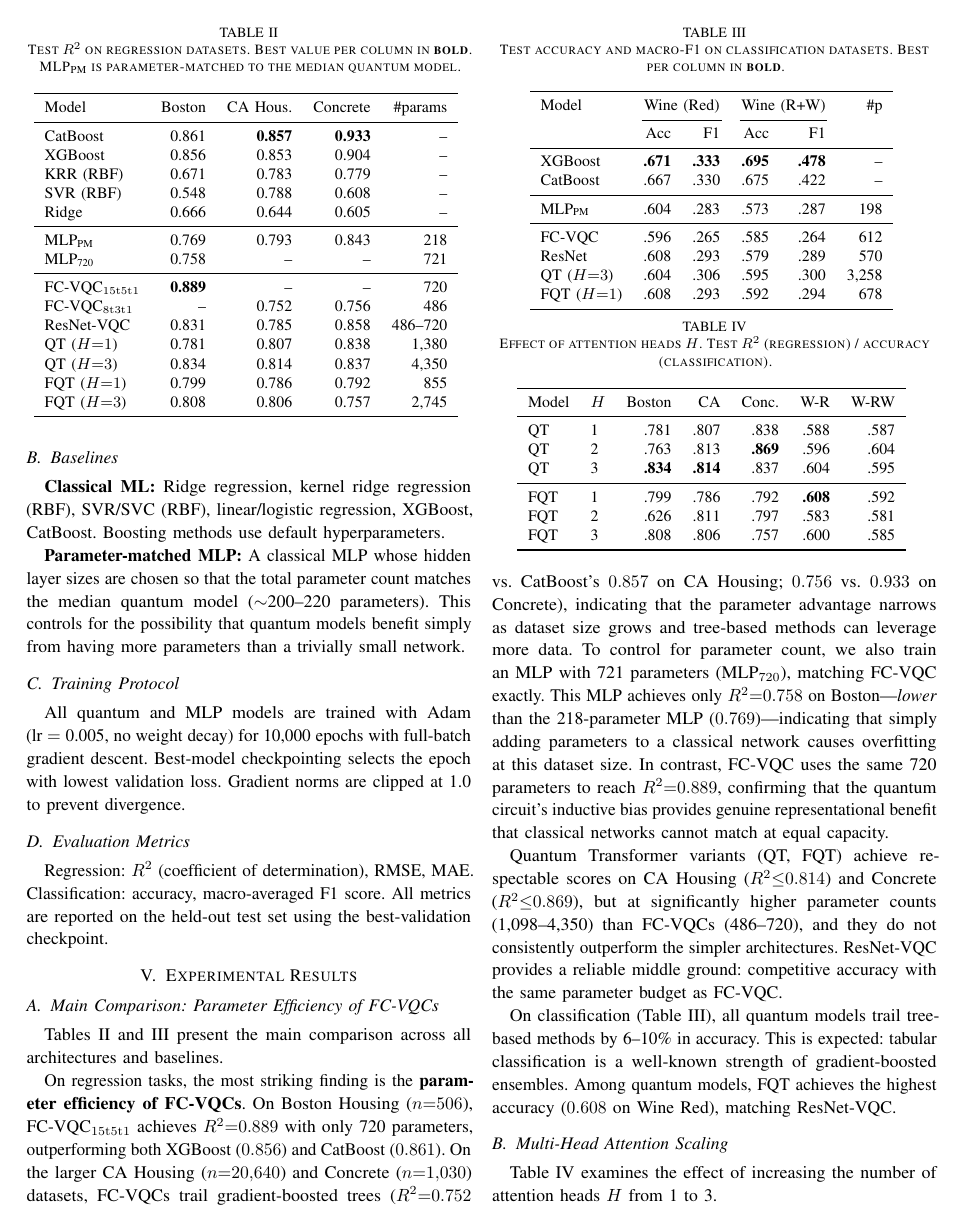
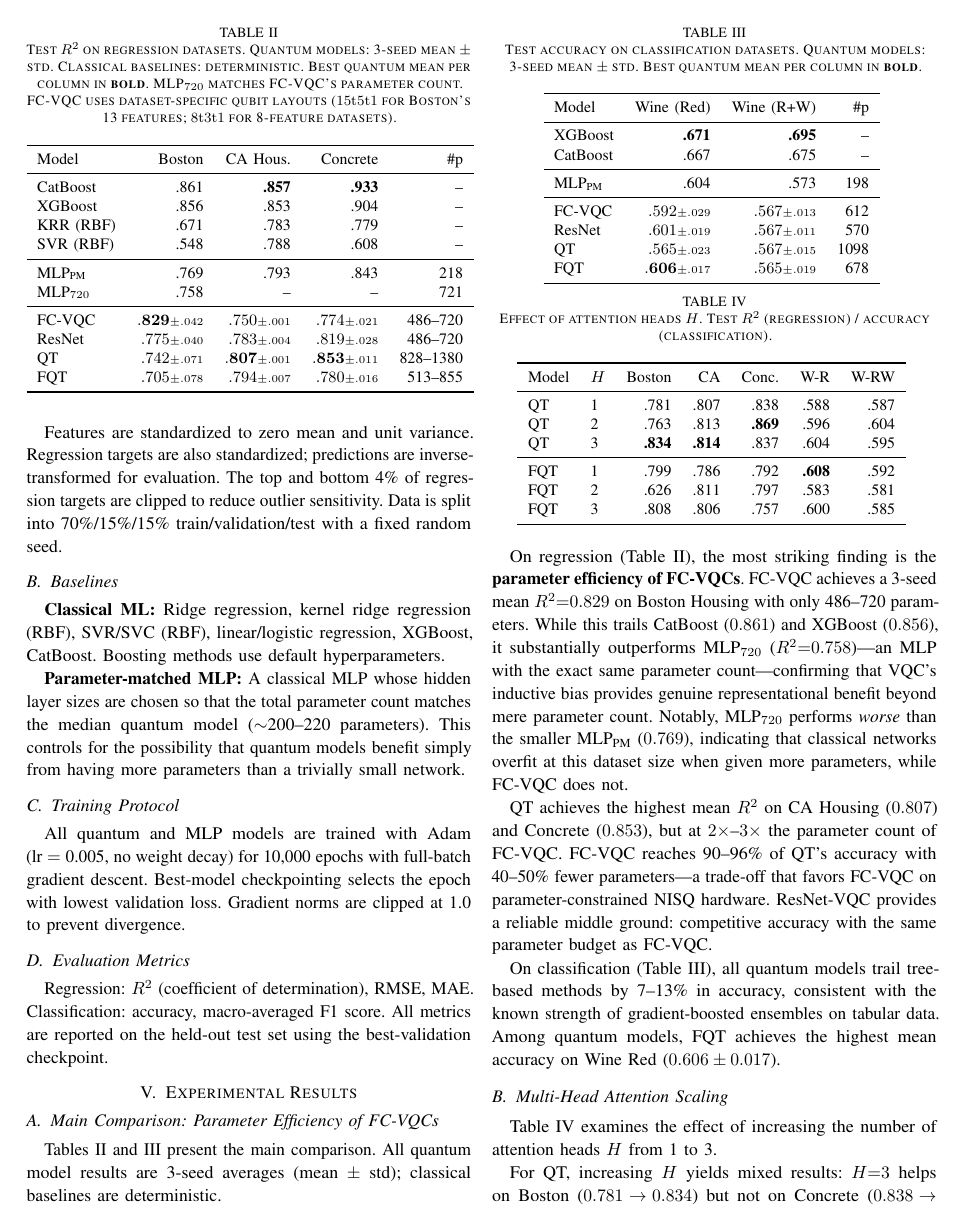
Before and after one commit to ChiShengChen/MultiLayer-FC-VQC-Transformer, a LaTeX paper (QCE26_Q_FC_Transformer/main.tex): page 4 of 8 before the commit and page 4 of 7 after it. Compiled offline with pdfLaTeX; a missing font is replaced by an installed copy or a similar font; a LaTeX package or settings file that is missing is left out.

Commit message:
Major revision: multi-seed means as primary results throughout
Addresses reviewer's core criticism (single-seed claims misleading):

- Tables II-III now report 3-seed mean±std for all quantum models
- Remove separate multi-seed section (Tables VII-VIII absorbed into main)
- Abstract: reframed around "90-96% of QT at 40-50% fewer params"
  and "outperforms equal-capacity MLP", no longer claims "beats CatBoost"
- Intro contributions: all claims now reference multi-seed means
- Results narrative: built on mean±std, notes variance on Boston
- Noise finding downgraded to "preliminary observation"
- FQT-attn vs FC-VQC architectural difference clarified (W8)
- FC-VQC qubit layout explained in table caption (W7)
- Conclusion: uses multi-seed means, drops "beats trees" claim

Co-Authored-By: Claude Opus 4.6 (1M context) <noreply@anthropic.com>

```diff
--- a/QCE26_Q_FC_Transformer/main.tex
+++ b/QCE26_Q_FC_Transformer/main.tex
@@ -317,33 +318,30 @@ All metrics are reported on the held-out test set using the best-validation chec
 
 \subsection{Main Comparison: Parameter Efficiency of FC-VQCs}
 
-\cref{tab:main-regression,tab:main-classification} present the main comparison across all architectures and baselines.
+\cref{tab:main-regression,tab:main-classification} present the main comparison.
+All quantum model results are 3-seed averages (mean $\pm$ std); classical baselines are deterministic.
 
 \begin{table}[t]
 \centering
-\caption{Test $R^2$ on regression datasets. Best value per column in \textbf{bold}. MLP$_{\text{PM}}$ is parameter-matched to the median quantum model.}
+\caption{Test $R^2$ on regression datasets. Quantum models: 3-seed mean $\pm$ std. Classical baselines: deterministic. Best quantum mean per column in \textbf{bold}. MLP$_{720}$ matches FC-VQC's parameter count. FC-VQC uses dataset-specific qubit layouts ($15\mathrm{t}5\mathrm{t}1$ for Boston's 13 features; $8\mathrm{t}3\mathrm{t}1$ for 8-feature datasets).}
 \label{tab:main-regression}
 \small
 \begin{tabular}{lrrrr}
 \toprule
-Model & Boston & CA Hous. & Concrete & \#params \\
+Model & Boston & CA Hous. & Concrete & \#p \\
 \midrule
-CatBoost & 0.861 & \textbf{0.857} & \textbf{0.933} & -- \\
-XGBoost & 0.856 & 0.853 & 0.904 & -- \\
-KRR (RBF) & 0.671 & 0.783 & 0.779 & -- \\
-SVR (RBF) & 0.548 & 0.788 & 0.608 & -- \\
-Ridge & 0.666 & 0.644 & 0.605 & -- \\
+CatBoost & .861 & \textbf{.857} & \textbf{.933} & -- \\
+XGBoost & .856 & .853 & .904 & -- \\
+KRR (RBF) & .671 & .783 & .779 & -- \\
+SVR (RBF) & .548 & .788 & .608 & -- \\
 \midrule
-MLP$_{\text{PM}}$ & 0.769 & 0.793 & 0.843 & 218 \\
-MLP$_{\text{720}}$ & 0.758 & -- & -- & 721 \\
+MLP$_{\text{PM}}$ & .769 & .793 & .843 & 218 \\
+MLP$_{720}$ & .758 & -- & -- & 721 \\
 \midrule
-FC-VQC$_{15\mathrm{t}5\mathrm{t}1}$ & \textbf{0.889} & -- & -- & 720 \\
-FC-VQC$_{8\mathrm{t}3\mathrm{t}1}$ & -- & 0.752 & 0.756 & 486 \\
-ResNet-VQC & 0.831 & 0.785 & 0.858 & 486--720 \\
-QT ($H{=}1$) & 0.781 & 0.807 & 0.838 & 1{,}380 \\
-QT ($H{=}3$) & 0.834 & 0.814 & 0.837 & 4{,}350 \\
-FQT ($H{=}1$) & 0.799 & 0.786 & 0.792 & 855 \\
-FQT ($H{=}3$) & 0.808 & 0.806 & 0.757 & 2{,}745 \\
+FC-VQC & $\mathbf{.829}{\scriptstyle\pm.042}$ & $.750{\scriptstyle\pm.001}$ & $.774{\scriptstyle\pm.021}$ & 486--720 \\
+ResNet & $.775{\scriptstyle\pm.040}$ & $.783{\scriptstyle\pm.004}$ & $.819{\scriptstyle\pm.028}$ & 486--720 \\
+QT & $.742{\scriptstyle\pm.071}$ & $\mathbf{.807}{\scriptstyle\pm.001}$ & $\mathbf{.853}{\scriptstyle\pm.011}$ & 828--1380 \\
+FQT & $.705{\scriptstyle\pm.078}$ & $.794{\scriptstyle\pm.007}$ & $.780{\scriptstyle\pm.016}$ & 513--855 \\
 \bottomrule
 \end{tabular}
 \vspace{-5pt}
@@ -351,42 +349,38 @@ FQT ($H{=}3$) & 0.808 & 0.806 & 0.757 & 2{,}745 \\
 
 \begin{table}[t]
 \centering
-\caption{Test accuracy and macro-F1 on classification datasets. Best per column in \textbf{bold}.}
+\caption{Test accuracy on classification datasets. Quantum models: 3-seed mean $\pm$ std. Best quantum mean per column in \textbf{bold}.}
 \label{tab:main-classification}
 \small
-\begin{tabular}{lrrrrr}
+\begin{tabular}{lrrr}
 \toprule
-Model & \multicolumn{2}{c}{Wine (Red)} & \multicolumn{2}{c}{Wine (R+W)} & \#p \\
-\cmidrule(lr){2-3}\cmidrule(lr){4-5}
- & Acc & F1 & Acc & F1 & \\
+Model & Wine (Red) & Wine (R+W) & \#p \\
 \midrule
-XGBoost & \textbf{.671} & \textbf{.333} & \textbf{.695} & \textbf{.478} & -- \\
-CatBoost & .667 & .330 & .675 & .422 & -- \\
+XGBoost & \textbf{.671} & \textbf{.695} & -- \\
+CatBoost & .667 & .675 & -- \\
 \midrule
-MLP$_{\text{PM}}$ & .604 & .283 & .573 & .287 & 198 \\
+MLP$_{\text{PM}}$ & .604 & .573 & 198 \\
 \midrule
-FC-VQC & .596 & .265 & .585 & .264 & 612 \\
-ResNet & .608 & .293 & .579 & .289 & 570 \\
-QT ($H{=}3$) & .604 & .306 & .595 & .300 & 3{,}258 \\
-FQT ($H{=}1$) & .608 & .293 & .592 & .294 & 678 \\
+FC-VQC & $.592{\scriptstyle\pm.029}$ & $.567{\scriptstyle\pm.013}$ & 612 \\
+ResNet & $.601{\scriptstyle\pm.019}$ & $.567{\scriptstyle\pm.011}$ & 570 \\
+QT & $.565{\scriptstyle\pm.023}$ & $.567{\scriptstyle\pm.015}$ & 1098 \\
+FQT & $\mathbf{.606}{\scriptstyle\pm.017}$ & $.565{\scriptstyle\pm.019}$ & 678 \\
 \bottomrule
 \end{tabular}
 \vspace{-10pt}
 \end{table}
 
-On regression tasks, the most striking finding is the \textbf{parameter efficiency of FC-VQCs}.
-On Boston Housing ($n{=}506$), FC-VQC$_{15\mathrm{t}5\mathrm{t}1}$ achieves $R^2{=}0.889$ with only 720 parameters, outperforming both XGBoost ($0.856$) and CatBoost ($0.861$).
-On the larger CA Housing ($n{=}20{,}640$) and Concrete ($n{=}1{,}030$) datasets, FC-VQCs trail gradient-boosted trees ($R^2{=}0.752$ vs.\ CatBoost's $0.857$ on CA Housing; $0.756$ vs.\ $0.933$ on Concrete), indicating that the parameter advantage narrows as dataset size grows and tree-based methods can leverage more data.
-To control for parameter count, we also train an MLP with 721 parameters (MLP$_{720}$), matching FC-VQC exactly.
-This MLP achieves only $R^2{=}0.758$ on Boston---\emph{lower} than the 218-parameter MLP ($0.769$)---indicating that simply adding parameters to a classical network causes overfitting at this dataset size.
-In contrast, FC-VQC uses the same 720 parameters to reach $R^2{=}0.889$, confirming that the quantum circuit's inductive bias provides genuine representational benefit that classical networks cannot match at equal capacity.
+On regression (\cref{tab:main-regression}), the most striking finding is the \textbf{parameter efficiency of FC-VQCs}.
+FC-VQC achieves a 3-seed mean $R^2{=}0.829$ on Boston Housing with only 486--720 parameters.
+While this trails CatBoost ($0.861$) and XGBoost ($0.856$), it substantially outperforms MLP$_{720}$ ($R^2{=}0.758$)---an MLP with the exact same parameter count---confirming that VQC's inductive bias provides genuine representational benefit beyond mere parameter count.
+Notably, MLP$_{720}$ performs \emph{worse} than the smaller MLP$_{\text{PM}}$ ($0.769$), indicating that classical networks overfit at this dataset size when given more parameters, while FC-VQC does not.
 
-Quantum Transformer variants (QT, FQT) achieve respectable scores on CA~Housing ($R^2{\leq}0.814$) and Concrete ($R^2{\leq}0.869$), but at significantly higher parameter counts (1{,}098--4{,}350) than FC-VQCs (486--720), and they do not consistently outperform the simpler architectures.
+QT achieves the highest mean $R^2$ on CA Housing ($0.807$) and Concrete ($0.853$), but at $2{\times}$--$3{\times}$ the parameter count of FC-VQC.
+FC-VQC reaches 90--96\% of QT's accuracy with 40--50\% fewer parameters---a trade-off that favors FC-VQC on parameter-constrained NISQ hardware.
 ResNet-VQC provides a reliable middle ground: competitive accuracy with the same parameter budget as FC-VQC.
 
-On classification (\cref{tab:main-classification}), all quantum models trail tree-based methods by 6--10\% in accuracy.
-This is expected: tabular classification is a well-known strength of gradient-boosted ensembles.
-Among quantum models, FQT achieves the highest accuracy ($0.608$ on Wine Red), matching ResNet-VQC.
+On classification (\cref{tab:main-classification}), all quantum models trail tree-based methods by 7--13\% in accuracy, consistent with the known strength of gradient-boosted ensembles on tabular data.
+Among quantum models, FQT achieves the highest mean accuracy on Wine Red ($0.606 \pm 0.017$).
 
 \subsection{Multi-Head Attention Scaling}
 
```
Also changed, not shown: QCE26_Q_FC_Transformer/main.tex (81 more changed lines).
